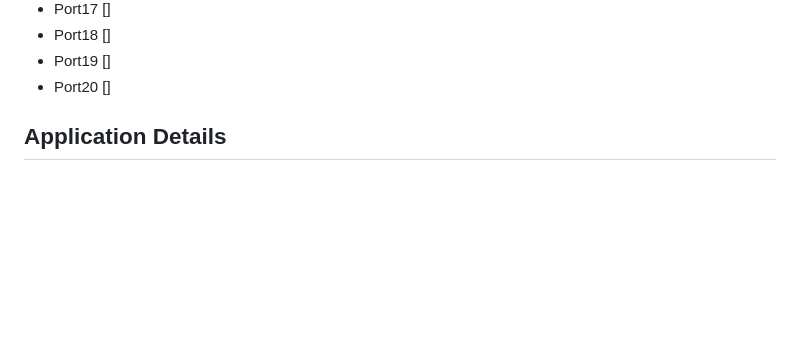
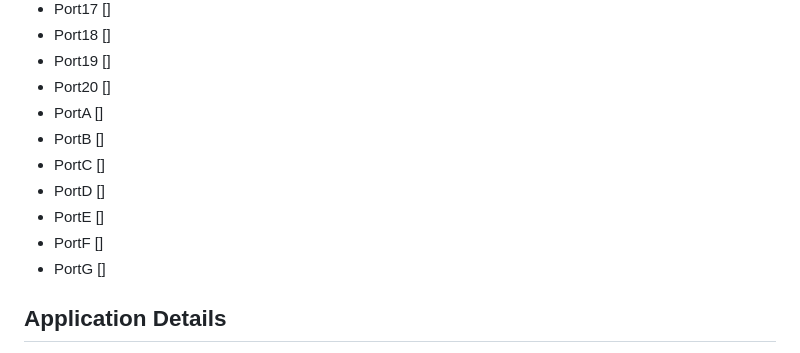
Before and after one commit to Forklift-Certified-10930C/vrc-python-app, a Markdown page: readme.md, the part around the change. Drawn GitHub-style; blank space fills up the shorter version.

```diff
--- a/readme.md
+++ b/readme.md
@@ -63,6 +63,13 @@ Our robot, labeled 10930C, is equipped with the following components:
 - Port18 []
 - Port19 []
 - Port20 []
+- PortA []
+- PortB []
+- PortC []
+- PortD []
+- PortE []
+- PortF []
+- PortG []
 
 ## Application Details
 In the `main.py` file, you will find the code that controls the robot's movements, runs autonomous routines, and manages other important functions for the VEX Over Under competition. Use `git clone https://github.com/vx-clutch/vrc-python-app.git` to clone the repository with git
```
